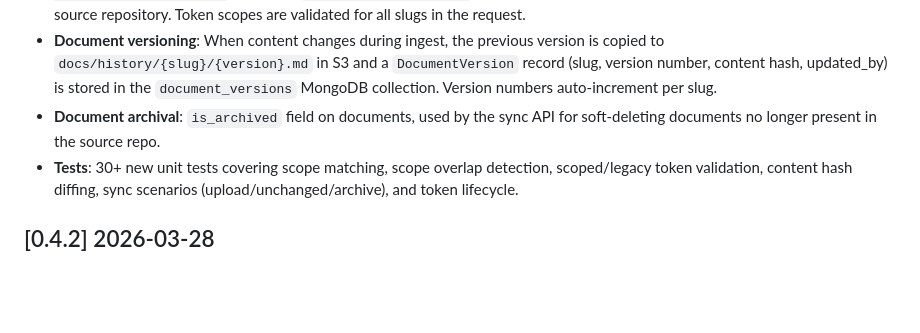
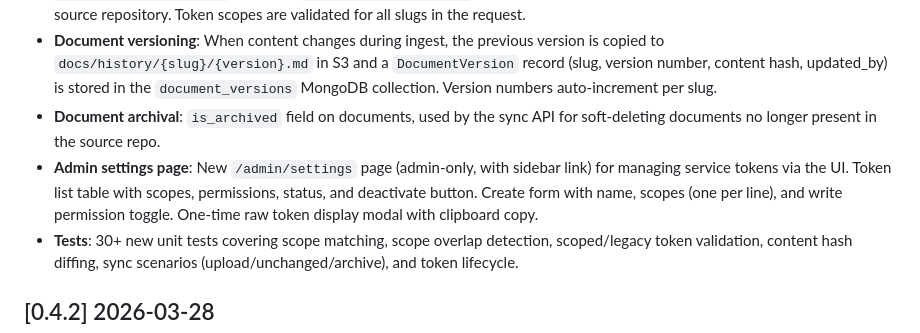
Before and after one commit to dghilardi/lekton, a Markdown page: CHANGELOG.md, the part around the change. Rendered like a GitHub page; blank space fills up the shorter version.

Commit message:
docs: add admin settings page to CHANGELOG
Co-Authored-By: Claude Opus 4.6 (1M context) <noreply@anthropic.com>

```diff
--- a/CHANGELOG.md
+++ b/CHANGELOG.md
@@ -12,6 +12,7 @@ All notable changes to this project will be documented in this file.
 - **Sync API**: `POST /api/v1/sync` accepts a list of `{slug, content_hash}` entries from the CI client and returns `{to_upload, to_archive, unchanged}`. Supports `archive_missing: true` to automatically soft-archive documents removed from the source repository. Token scopes are validated for all slugs in the request.
 - **Document versioning**: When content changes during ingest, the previous version is copied to `docs/history/{slug}/{version}.md` in S3 and a `DocumentVersion` record (slug, version number, content hash, updated_by) is stored in the `document_versions` MongoDB collection. Version numbers auto-increment per slug.
 - **Document archival**: `is_archived` field on documents, used by the sync API for soft-deleting documents no longer present in the source repo.
+- **Admin settings page**: New `/admin/settings` page (admin-only, with sidebar link) for managing service tokens via the UI. Token list table with scopes, permissions, status, and deactivate button. Create form with name, scopes (one per line), and write permission toggle. One-time raw token display modal with clipboard copy.
 - **Tests**: 30+ new unit tests covering scope matching, scope overlap detection, scoped/legacy token validation, content hash diffing, sync scenarios (upload/unchanged/archive), and token lifecycle.
 
 ## [0.4.2] 2026-03-28
```
